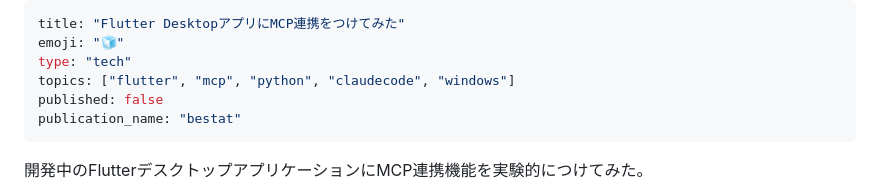
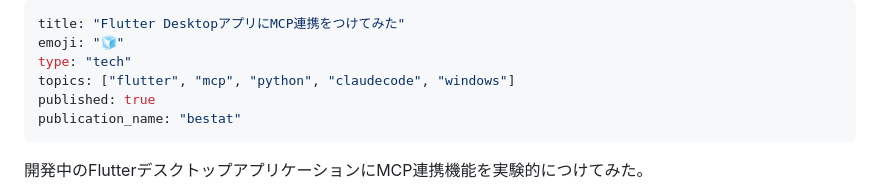
Before and after one commit to ioridev/zenn-content, a Markdown page: articles/flutter-desktop-mcp.md, the part around the change. GitHub-like rendering.

Commit message:
Publish the article on adding MCP to a Flutter desktop app
Co-Authored-By: Claude Opus 5.5 <noreply@anthropic.com>

```diff
--- a/articles/flutter-desktop-mcp.md
+++ b/articles/flutter-desktop-mcp.md
@@ -3,7 +3,7 @@ title: "Flutter DesktopアプリにMCP連携をつけてみた"
 emoji: "🧊"
 type: "tech"
 topics: ["flutter", "mcp", "python", "claudecode", "windows"]
-published: false
+published: true
 publication_name: "bestat"
 ---
 
```
